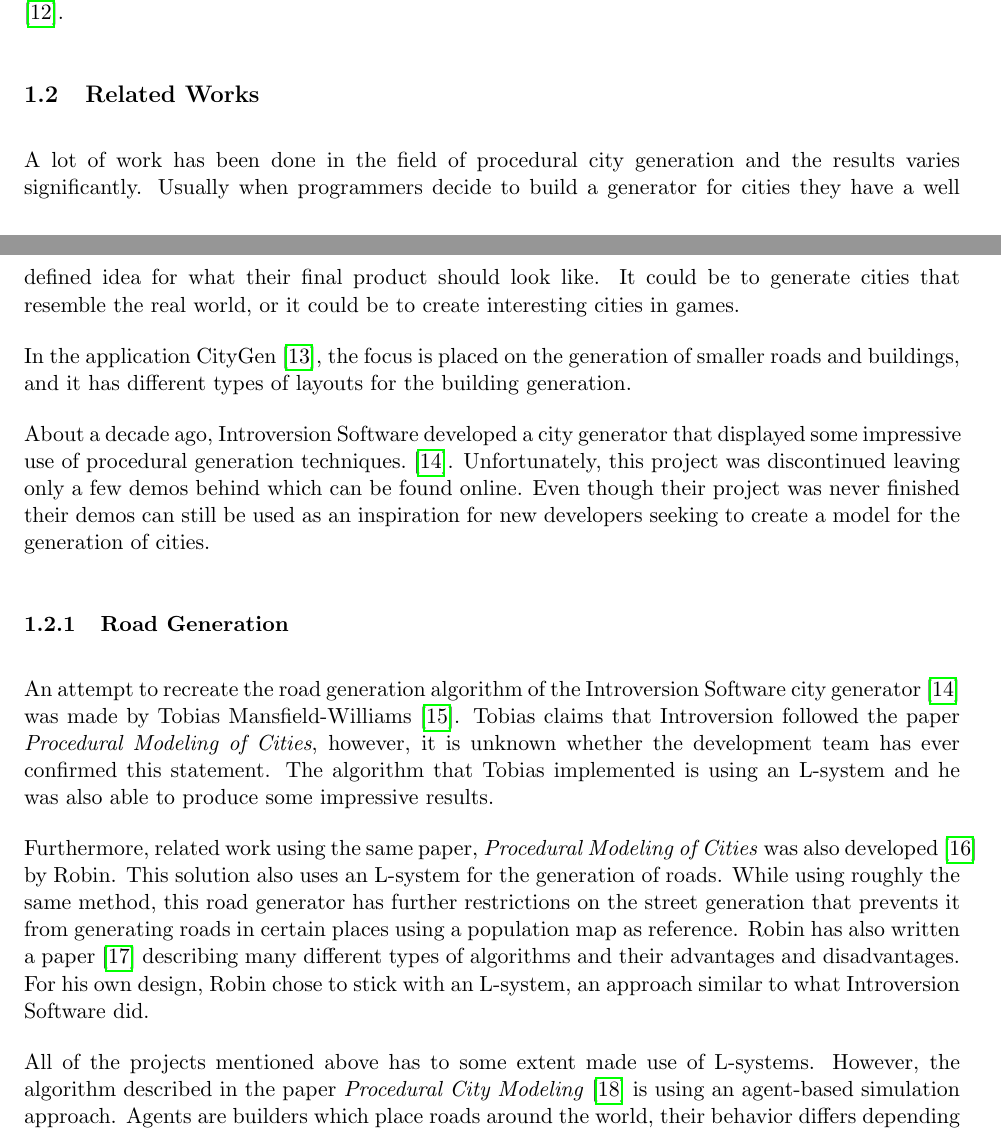
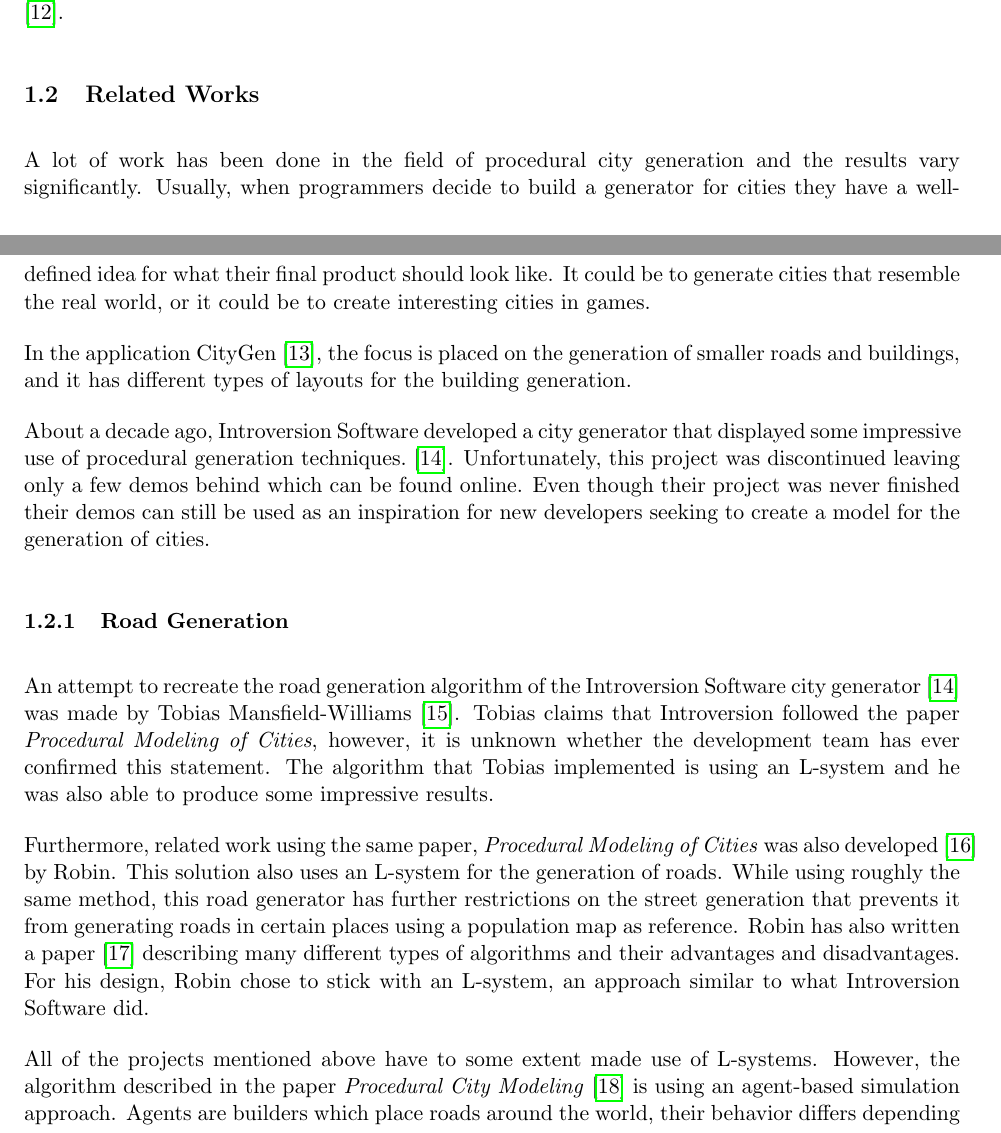
Before and after one commit to DATX02-20-02/Report, a LaTeX document (main.tex, which reads tex/introduction/related_works.tex): two parts of pages 8 and 9 of 30, joined at a grey line, cut so that both start at the same text. Compiled offline with pdfLaTeX.

Commit message:
Update related_works.tex

```diff
--- a/tex/introduction/related_works.tex
+++ b/tex/introduction/related_works.tex
@@ -1,6 +1,6 @@
 \subsection{Related Works}
-A lot of work has been done in the field of procedural city generation and the results varies significantly.
-Usually when programmers decide to build a generator for cities they have a well defined idea for what their final product should look like.
+A lot of work has been done in the field of procedural city generation and the results vary significantly.
+Usually, when programmers decide to build a generator for cities they have a well-defined idea for what their final product should look like.
 It could be to generate cities that resemble the real world, or it could be to create interesting cities in games.
 
 In the application CityGen~\cite{citygen}, the focus is placed on the generation of smaller roads and buildings, and it has different types of layouts for the building generation.
@@ -16,15 +16,15 @@ Even though their project was never finished their demos can still be used as an
 % Some methods are more suited for simulation approaches where events occur in realtime, while others are more suited for actual city generation for game development or modeling.
 An attempt to recreate the road generation algorithm of the Introversion Software city generator~\cite{citygen_subversion} was made by Tobias Mansfield-Williams~\cite{citygen_tobias}.
 Tobias claims that Introversion followed the paper \textit{Procedural Modeling of Cities}, however, it is unknown whether the development team has ever confirmed this statement.
-The algorithm that Tobias implemented is using an L-system and he was also  able to produce some impressive results.
+The algorithm that Tobias implemented is using an L-system and he was also able to produce some impressive results.
 
 Furthermore, related work using the same paper,  \textit{Procedural Modeling of Cities} was also developed~\cite{citygen_robin} by Robin.
 This solution also uses an L-system for the generation of roads.
 While using roughly the same method, this road generator has further restrictions on the street generation that prevents it from generating roads in certain places using a population map as reference.
 Robin has also written a paper~\cite{citygen_robin_paper} describing many different types of algorithms and their advantages and disadvantages.
-For his own design, Robin chose to stick with an L-system, an approach similar to what Introversion Software did.
+For his design, Robin chose to stick with an L-system, an approach similar to what Introversion Software did.
 
-All of the projects mentioned above has to some extent made use of L-systems.
+All of the projects mentioned above have to some extent made use of L-systems.
 However, the algorithm described in the paper \textit{Procedural City Modeling}~\cite{citygen_lechner} is using an agent-based simulation approach.
 Agents are builders which place roads around the world, their behavior differs depending on what structures they are tasked with creating.
 With this particular implementation, the agents only generate roads and there is no classification of which type of road it is, so it is a very simple algorithm that could potentially be extended upon.
```
